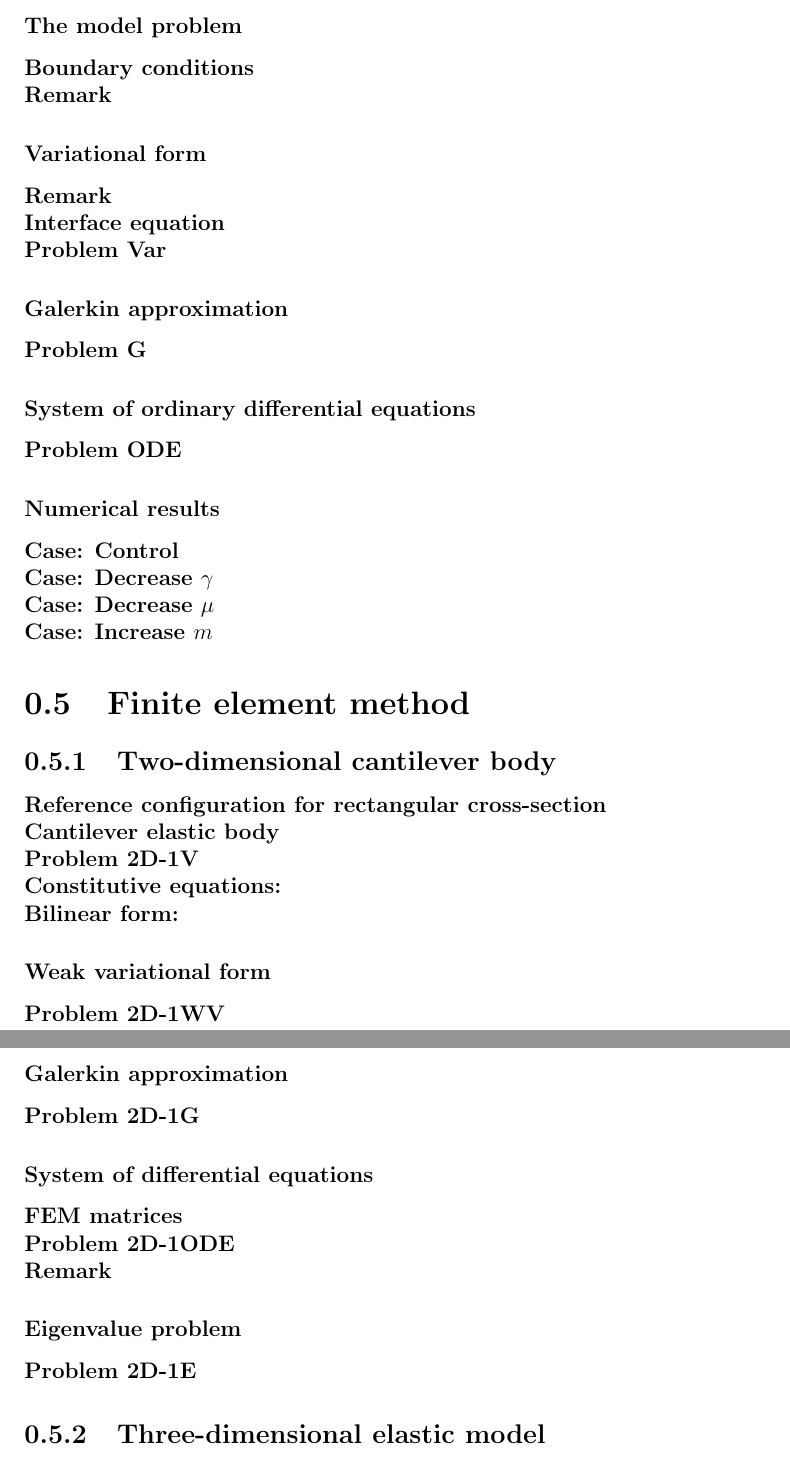
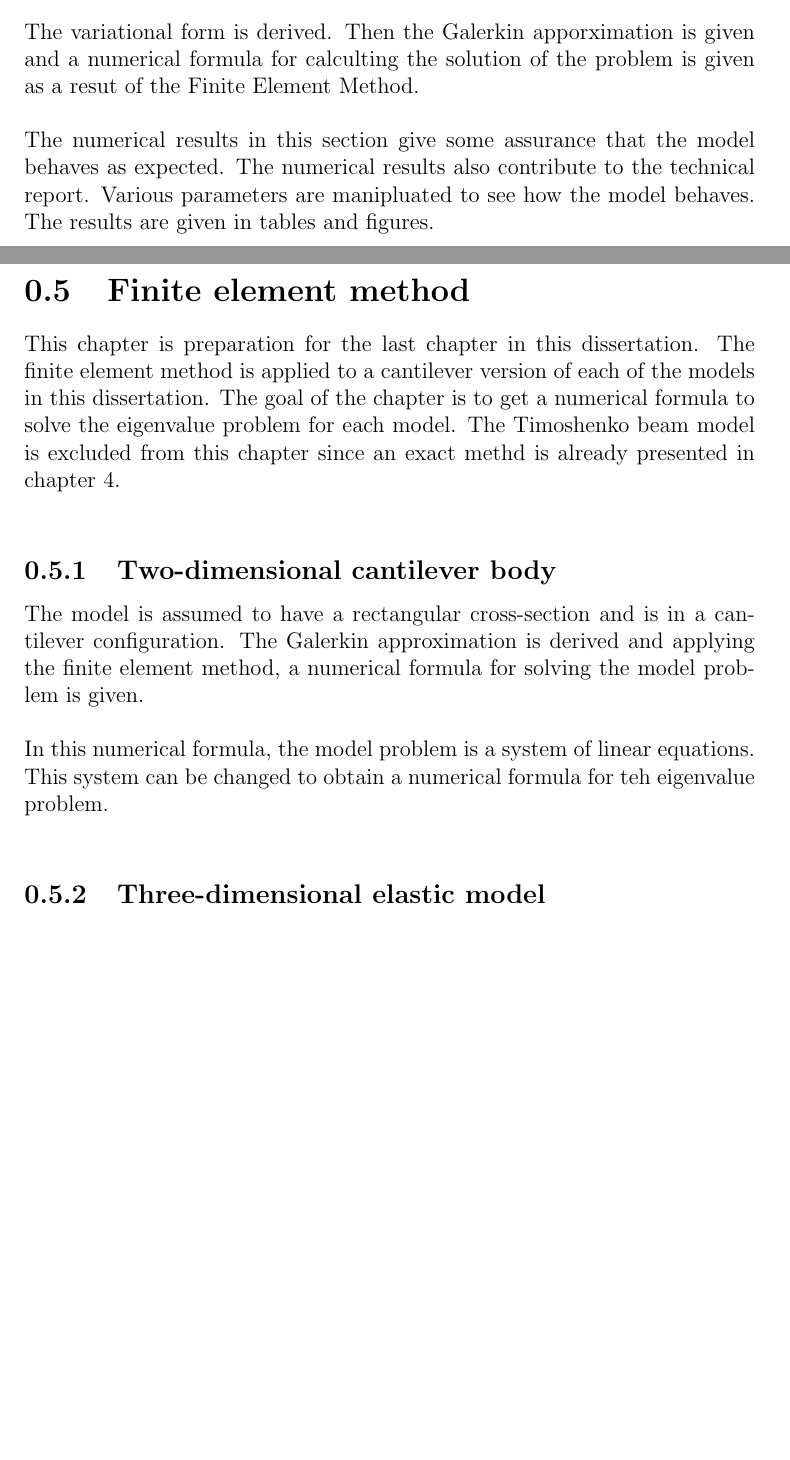
Before and after one commit to Propagandalf-7/masters, a LaTeX document (files/Overview.tex): two parts of pages 7 and 8 of 24 before the commit and two parts of pages 6 and 7 of 22 after it, joined at a grey line, cut at the place of the change, the shorter picture padded with empty space. Compiled offline with pdfLaTeX.

Commit message:
Some additions to overview

```diff
--- a/files/Overview.tex
+++ b/files/Overview.tex
@@ -132,33 +125,14 @@ Last an example of the Timoshenko beam in application is presented. This section
-\subsubsection{The model problem}
-\textbf{Boundary conditions}\\
-\textbf{Remark}
-\subsubsection{Variational form}
-\textbf{Remark}\\
-\textbf{Interface equation}\\
-\textbf{Problem Var}
-\subsubsection{Galerkin approximation}
-\textbf{Problem G}
-\subsubsection{System of ordinary differential equations}
-\textbf{Problem ODE}
-\subsubsection{Numerical results}
-\textbf{Case: Control}\\
-\textbf{Case: Decrease $\gamma $}\\
-\textbf{Case: Decrease $\mu $}\\
-\textbf{Case: Increase $m$}
+Last an example of the Timoshenko beam in application is presented. This section is a study of a technical report on a cantilever Timoshenko beam with elastic interfaces and a tip body.\\
+
+The variational form is derived. Then the Galerkin apporximation is given and a numerical formula for calculting the solution of the problem is given as a resut of the Finite Element Method.\\
+
+The numerical results in this section give some assurance that the model behaves as expected. The numerical results also contribute to the technical report. Various parameters are manipluated to see how the model behaves. The results are given in tables and figures.\\
+
 \section{Finite element method}
+This chapter is preparation for the last chapter in this dissertation. The finite element method is applied to a cantilever version of each of the models in this dissertation. The goal of the chapter is to get a numerical formula to solve the eigenvalue problem for each model. The Timoshenko beam model is excluded from this chapter since an exact methd is already presented in chapter 4.\\
+
 \subsection{Two-dimensional cantilever body}
-\textbf{Reference configuration for rectangular cross-section}\\
-\textbf{Cantilever elastic body}\\
-\textbf{Problem 2D-1V}\\
-\textbf{Constitutive equations:}\\
-\textbf{Bilinear form:}
-\subsubsection{Weak variational form}
-\textbf{Problem 2D-1WV}
-\subsubsection{Galerkin approximation}
-\textbf{Problem 2D-1G}
-\subsubsection{System of differential equations}
-\textbf{FEM matrices}\\
-\textbf{Problem 2D-1ODE}\\
-\textbf{Remark}
-\subsubsection{Eigenvalue problem}
-\textbf{Problem 2D-1E}
+
+The model is assumed to have a rectangular cross-section and is in a cantilever configuration. The Galerkin approximation is derived and applying the finite element method, a numerical formula for solving the model problem is given.\\
+
+In this numerical formula, the model problem is a system of linear equations. This system can be changed to obtain a numerical formula for teh eigenvalue problem.\\
```
Also changed, not shown: files/Overview.tex (53 more changed lines).
